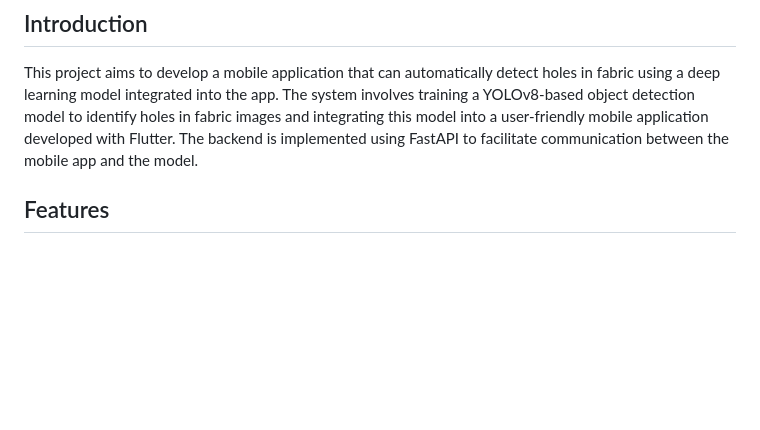
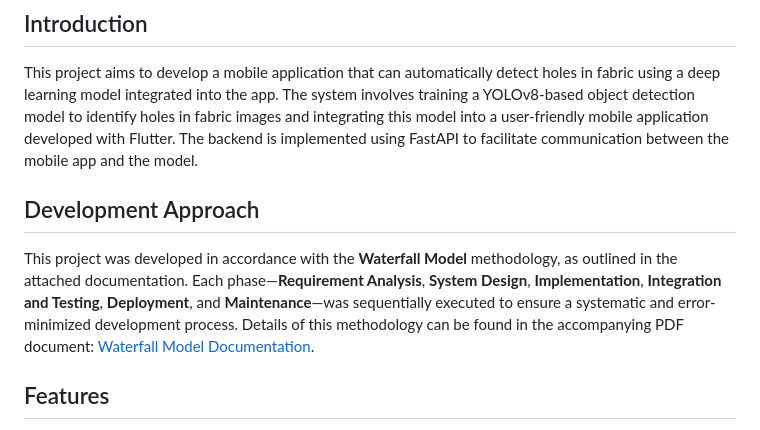
Before and after one commit to goldsword27/YOLOv8-MobileApp, a Markdown page: README.md, the part around the change. Rendered like a GitHub page; blank space fills up the shorter version.

```diff
--- a/README.md
+++ b/README.md
@@ -3,6 +3,11 @@
 ## Introduction
 
 This project aims to develop a mobile application that can automatically detect holes in fabric using a deep learning model integrated into the app. The system involves training a YOLOv8-based object detection model to identify holes in fabric images and integrating this model into a user-friendly mobile application developed with Flutter. The backend is implemented using FastAPI to facilitate communication between the mobile app and the model.
+
+## Development Approach
+
+This project was developed in accordance with the **Waterfall Model** methodology, as outlined in the attached documentation. Each phase—**Requirement Analysis**, **System Design**, **Implementation**, **Integration and Testing**, **Deployment**, and **Maintenance**—was sequentially executed to ensure a systematic and error-minimized development process. Details of this methodology can be found in the accompanying PDF document: [Waterfall Model Documentation](./Proje%20Raporu.pdf).
+
 
 ## Features
 
```
